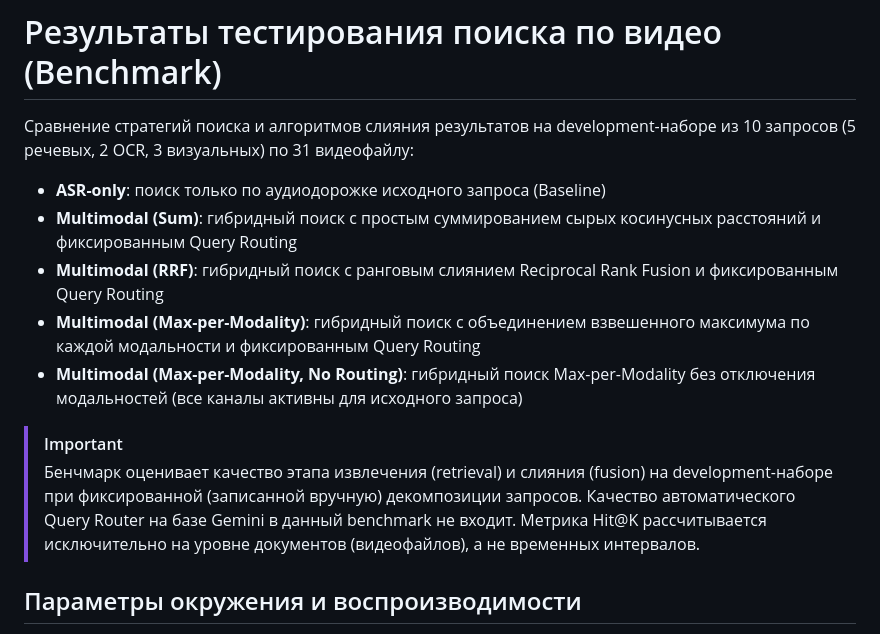
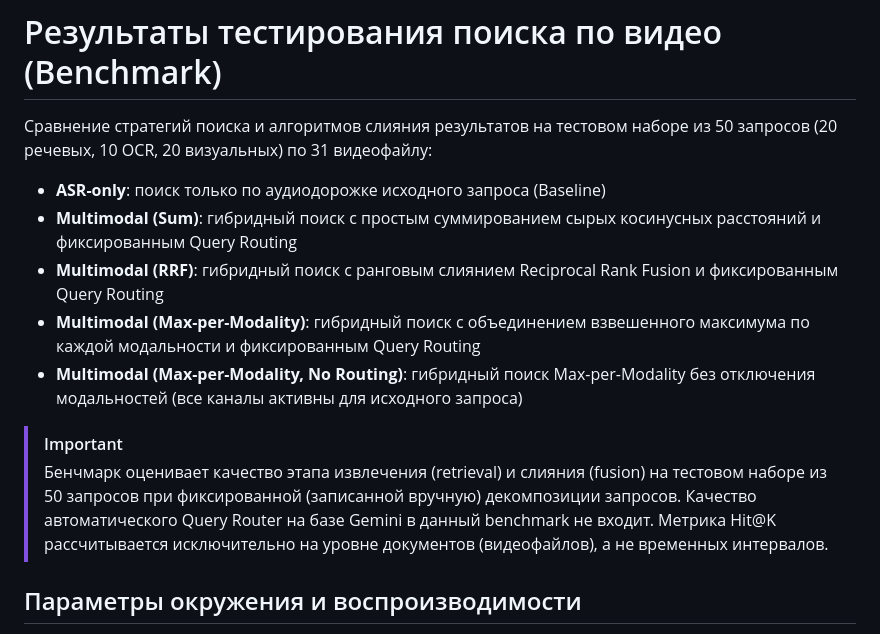
Before and after one commit to maxlyara1/multimodal-video-search, a Markdown page: benchmark_results.md, the part around the change. GitHub-like rendering.

```diff
--- a/benchmark_results.md
+++ b/benchmark_results.md
@@ -1,6 +1,6 @@
 # Результаты тестирования поиска по видео (Benchmark)
 
-Сравнение стратегий поиска и алгоритмов слияния результатов на development-наборе из 10 запросов (5 речевых, 2 OCR, 3 визуальных) по 31 видеофайлу:
+Сравнение стратегий поиска и алгоритмов слияния результатов на тестовом наборе из 50 запросов (20 речевых, 10 OCR, 20 визуальных) по 31 видеофайлу:
 - **ASR-only**: поиск только по аудиодорожке исходного запроса (Baseline)
 - **Multimodal (Sum)**: гибридный поиск с простым суммированием сырых косинусных расстояний и фиксированным Query Routing
 - **Multimodal (RRF)**: гибридный поиск с ранговым слиянием Reciprocal Rank Fusion и фиксированным Query Routing
@@ -8,7 +8,7 @@
 - **Multimodal (Max-per-Modality, No Routing)**: гибридный поиск Max-per-Modality без отключения модальностей (все каналы активны для исходного запроса)
 
 > [!IMPORTANT]
-> Бенчмарк оценивает качество этапа извлечения (retrieval) и слияния (fusion) на development-наборе при фиксированной (записанной вручную) декомпозиции запросов. Качество автоматического Query Router на базе Gemini в данный benchmark не входит. Метрика Hit@K рассчитывается исключительно на уровне документов (видеофайлов), а не временных интервалов.
+> Бенчмарк оценивает качество этапа извлечения (retrieval) и слияния (fusion) на тестовом наборе из 50 запросов при фиксированной (записанной вручную) декомпозиции запросов. Качество автоматического Query Router на базе Gemini в данный benchmark не входит. Метрика Hit@K рассчитывается исключительно на уровне документов (видеофайлов), а не временных интервалов.
 
 ## Параметры окружения и воспроизводимости
 
```
Also changed, not shown: README.md (+3 -3 lines).
